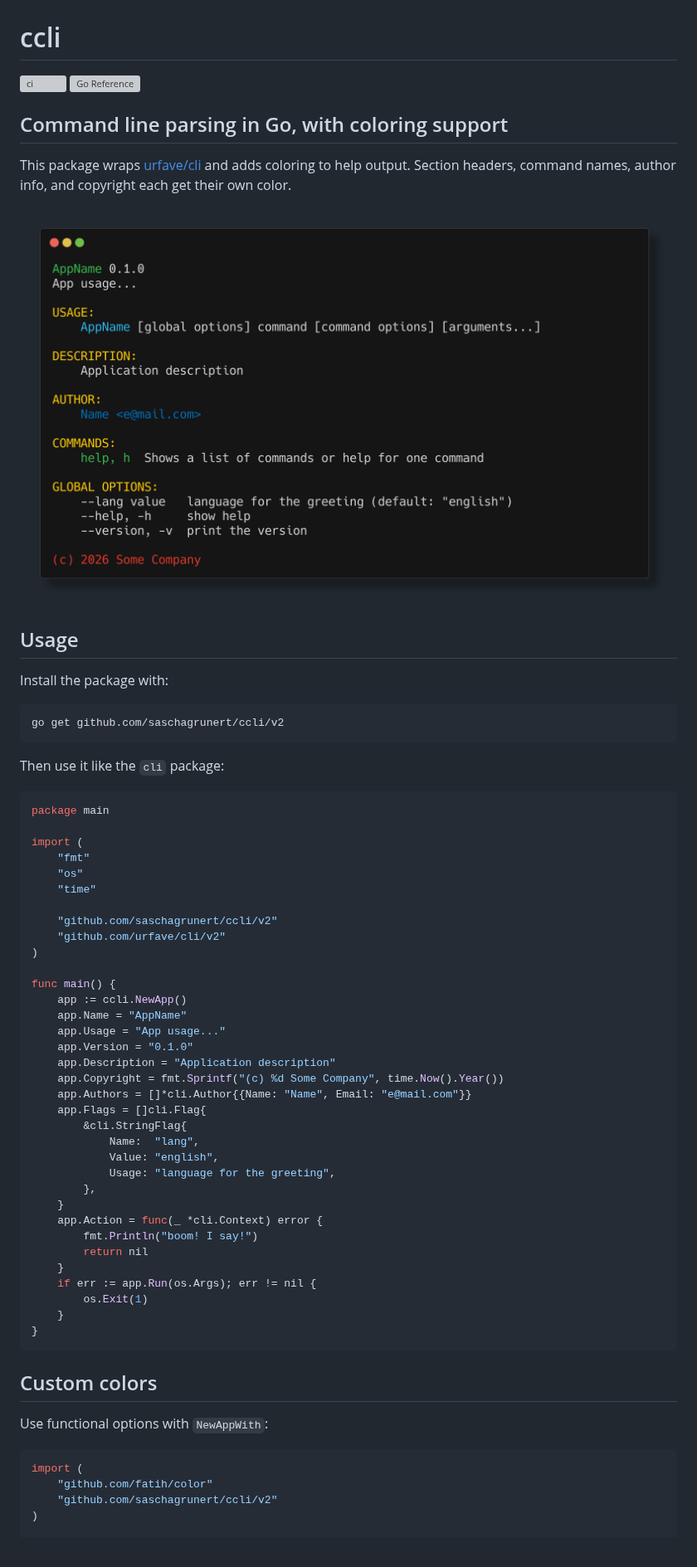
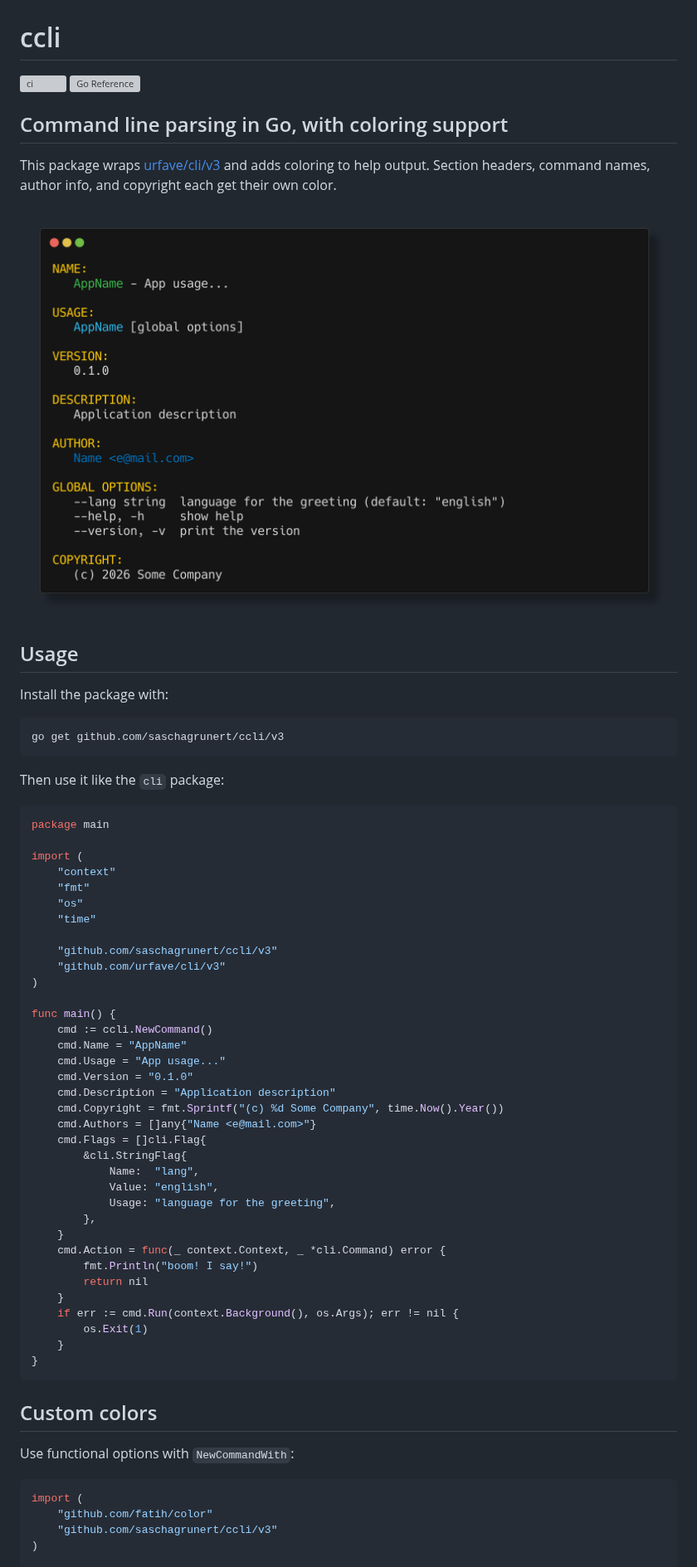
Before and after one commit to saschagrunert/ccli, a Markdown page: README.md, the part around one of its changes. Shown at 83% size. Drawn GitHub-style; pictures changed too: .github/screenshot.png; grey boxes are pictures that could not be loaded.

````diff
--- a/README.md
+++ b/README.md
@@ -5,7 +5,7 @@
 
 ## Command line parsing in Go, with coloring support
 
-This package wraps [urfave/cli](https://github.com/urfave/cli) and adds
+This package wraps [urfave/cli/v3](https://github.com/urfave/cli) and adds
 coloring to help output. Section headers, command names, author info, and
 copyright each get their own color.
 
@@ -16,7 +16,7 @@ copyright each get their own color.
 Install the package with:
 
 ```shell
-go get github.com/saschagrunert/ccli/v2
+go get github.com/saschagrunert/ccli/v3
 ```
 
 Then use it like the `cli` package:
@@ -25,34 +25,35 @@ Then use it like the `cli` package:
 package main
 
 import (
+	"context"
 	"fmt"
 	"os"
 	"time"
 
-	"github.com/saschagrunert/ccli/v2"
-	"github.com/urfave/cli/v2"
+	"github.com/saschagrunert/ccli/v3"
+	"github.com/urfave/cli/v3"
 )
 
 func main() {
-	app := ccli.NewApp()
-	app.Name = "AppName"
-	app.Usage = "App usage..."
-	app.Version = "0.1.0"
-	app.Description = "Application description"
-	app.Copyright = fmt.Sprintf("(c) %d Some Company", time.Now().Year())
-	app.Authors = []*cli.Author{{Name: "Name", Email: "e@mail.com"}}
-	app.Flags = []cli.Flag{
+	cmd := ccli.NewCommand()
+	cmd.Name = "AppName"
+	cmd.Usage = "App usage..."
+	cmd.Version = "0.1.0"
+	cmd.Description = "Application description"
+	cmd.Copyright = fmt.Sprintf("(c) %d Some Company", time.Now().Year())
+	cmd.Authors = []any{"Name <e@mail.com>"}
+	cmd.Flags = []cli.Flag{
 		&cli.StringFlag{
 			Name:  "lang",
 			Value: "english",
 			Usage: "language for the greeting",
 		},
 	}
-	app.Action = func(_ *cli.Context) error {
+	cmd.Action = func(_ context.Context, _ *cli.Command) error {
 		fmt.Println("boom! I say!")
 		return nil
 	}
-	if err := app.Run(os.Args); err != nil {
+	if err := cmd.Run(context.Background(), os.Args); err != nil {
 		os.Exit(1)
 	}
 }
@@ -60,11 +61,11 @@ func main() {
 
 ## Custom colors
 
-Use functional options with `NewAppWith`:
+Use functional options with `NewCommandWith`:
 
 ```go
 import (
 	"github.com/fatih/color"
-	"github.com/saschagrunert/ccli/v2"
+	"github.com/saschagrunert/ccli/v3"
 )
 
````
Also changed, not shown: other parts of README.md (+7 -8 lines), 9 other files.
